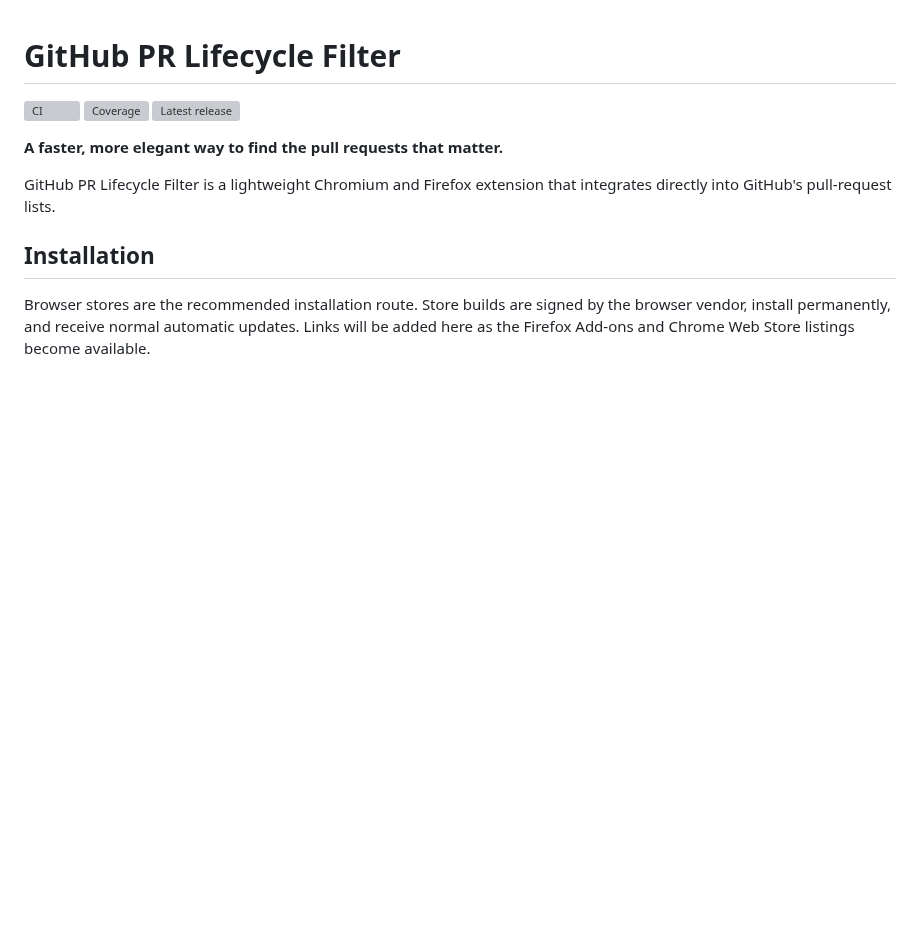
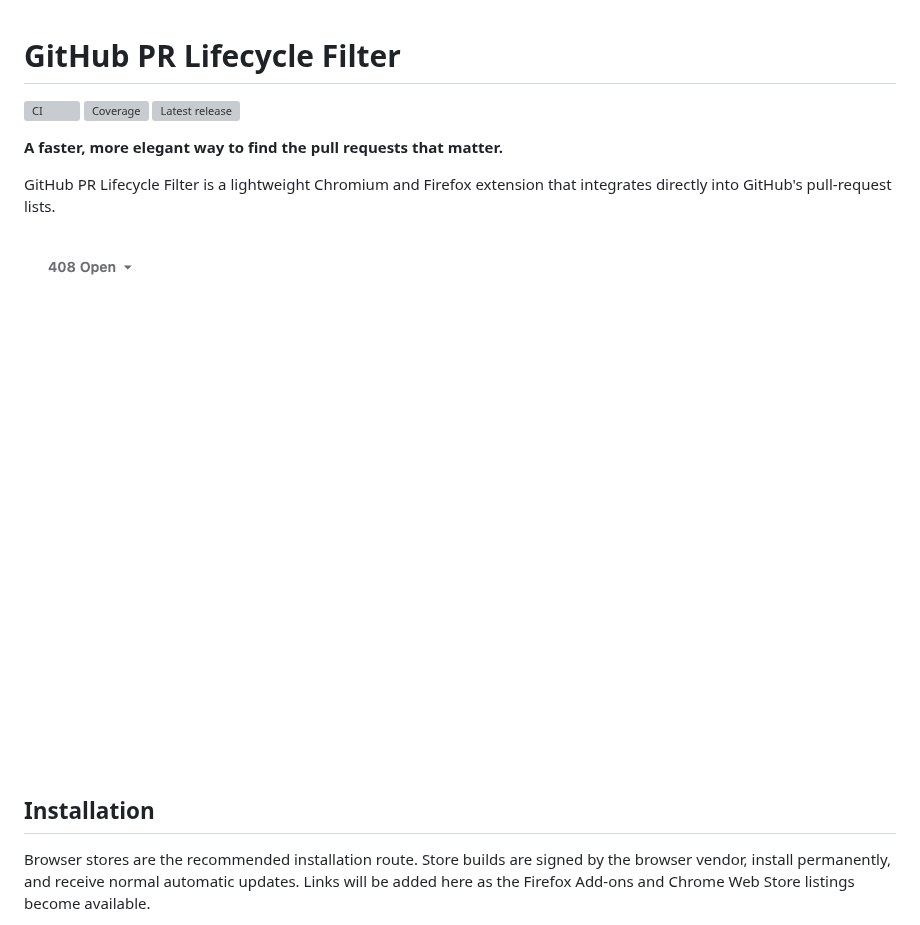
Before and after one commit to tstejl/github-pr-filter, a Markdown page: README.md, the part around the change. GitHub-like rendering; pictures changed too: assets/demo/lifecycle-customization.gif (added); blank space fills up the shorter version; grey boxes are pictures that could not be loaded.

Commit message:
Add Storybook customization demo

```diff
--- a/README.md
+++ b/README.md
@@ -8,6 +8,8 @@
 
 GitHub PR Lifecycle Filter is a lightweight Chromium and Firefox extension that integrates
 directly into GitHub's pull-request lists.
+
+![Customizing the pull-request lifecycle menu](assets/demo/lifecycle-customization.gif)
 
 ## Installation
 
```
